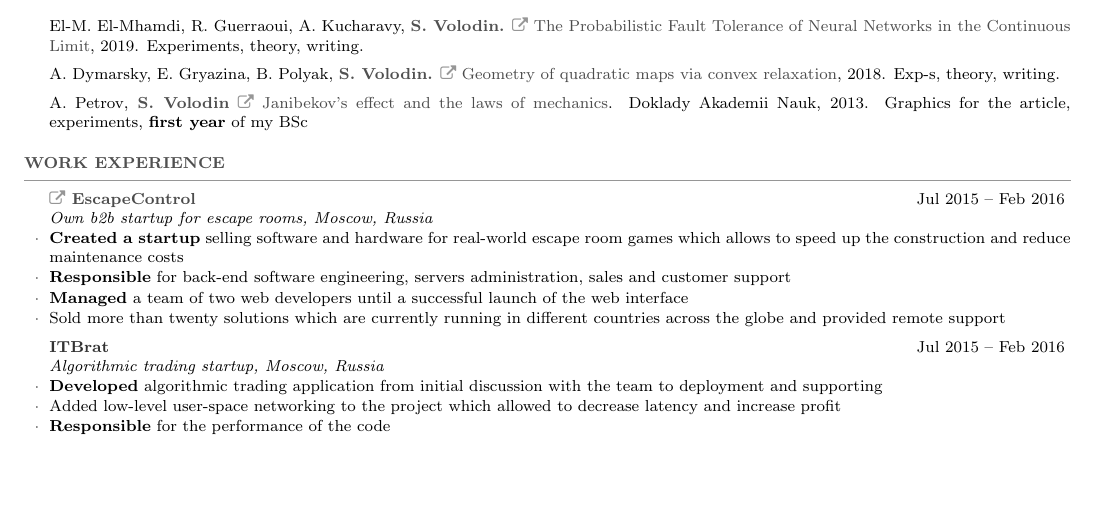
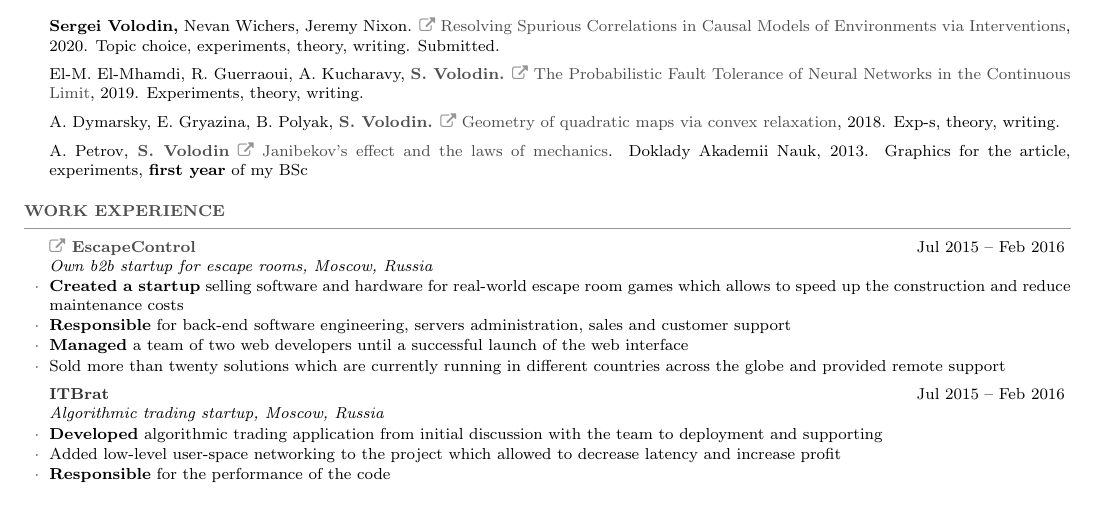
Before and after one commit to sergeivolodin/cv, a LaTeX CV (VolodinSergeiCV.tex): part of page 2 of 2, cut at the place of the change, the shorter picture padded with empty space. Compiled offline with pdfLaTeX.

Commit message:
Add causality paper

```diff
--- a/VolodinSergeiCV.tex
+++ b/VolodinSergeiCV.tex
@@ -144,6 +144,7 @@
 
 \begin{rSection}{Publications}
 \vspace{-1em}
+\item {\bf Sergei Volodin,} Nevan Wichers, Jeremy Nixon. \mylink~\href{https://arxiv.org/pdf/2002.05217.pdf}{Resolving Spurious Correlations in Causal Models of Environments via Interventions}, 2020. Topic choice, experiments, theory, writing. Submitted.
 \item El-M. El-Mhamdi, R. Guerraoui, A. Kucharavy, {\bf \color{grayheading} S. Volodin.} \mylink~\href{https://arxiv.org/abs/1902.01686}{The Probabilistic Fault Tolerance of Neural Networks in the Continuous Limit}, 2019. Experiments, theory,  writing. %Under review of {\bf ICML}
 \item A. Dymarsky, E. Gryazina, B. Polyak, {\bf \color{grayheading} S. Volodin.} \mylink~\href{https://arxiv.org/pdf/1810.00896.pdf}{Geometry of quadratic maps via convex relaxation}, 2018. Exp-s, theory, writing.% Under review of {\bf SIOPT}
 %\item {\bf S. Volodin}, M. Popova, V. Strijov \mylink~\href{http://itas2016.iitp.ru/pdf/1570303389.pdf}{Probabilistic prediction of nuclear receptors’ biological activity}. Proceedings of ITaS, 2016, {\em in Russian}. Implemented the Probabilistic Classifier Chains algorithm using Python and tried it on the dataset
```
Also changed, not shown: VolodinSergeiCV.pdf.
